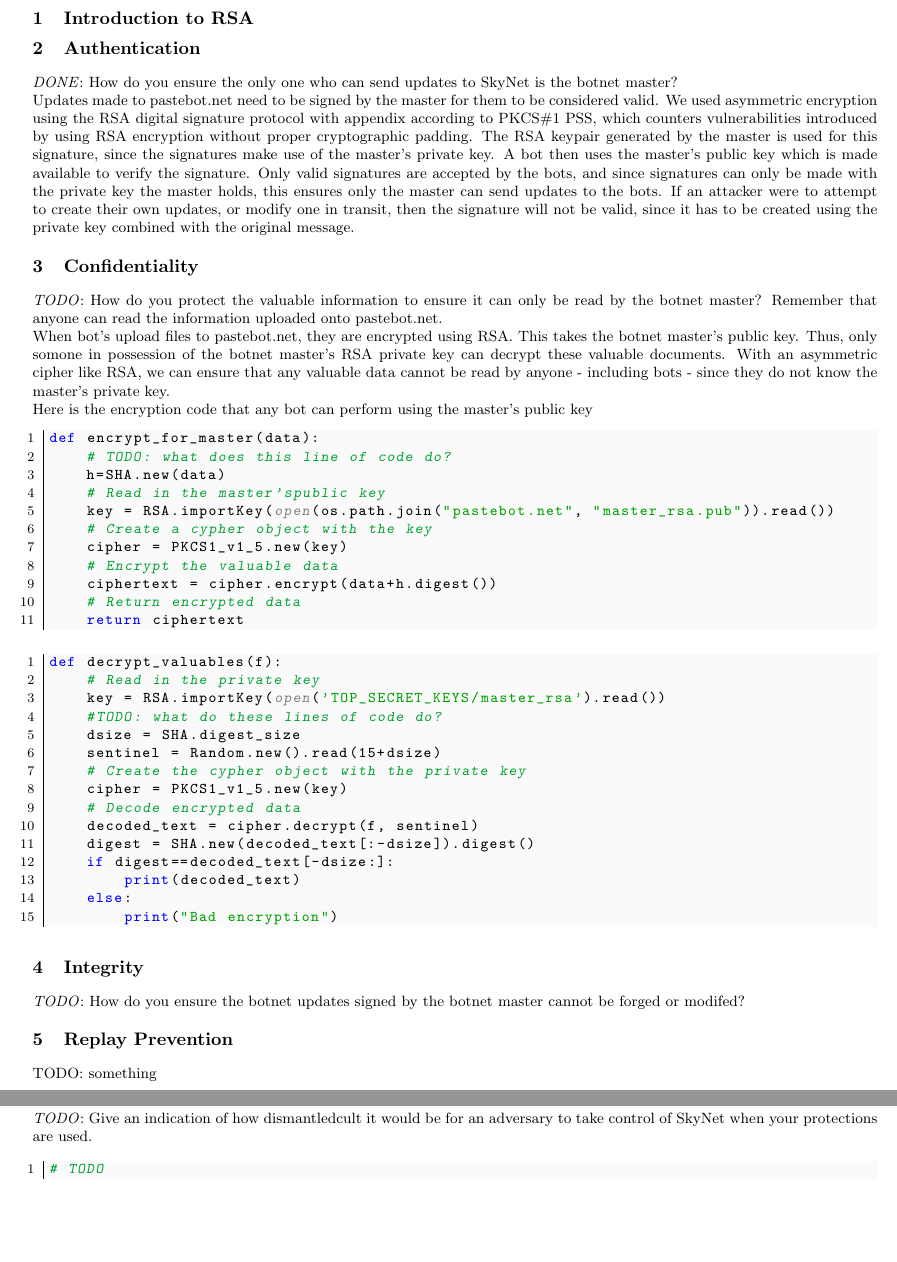
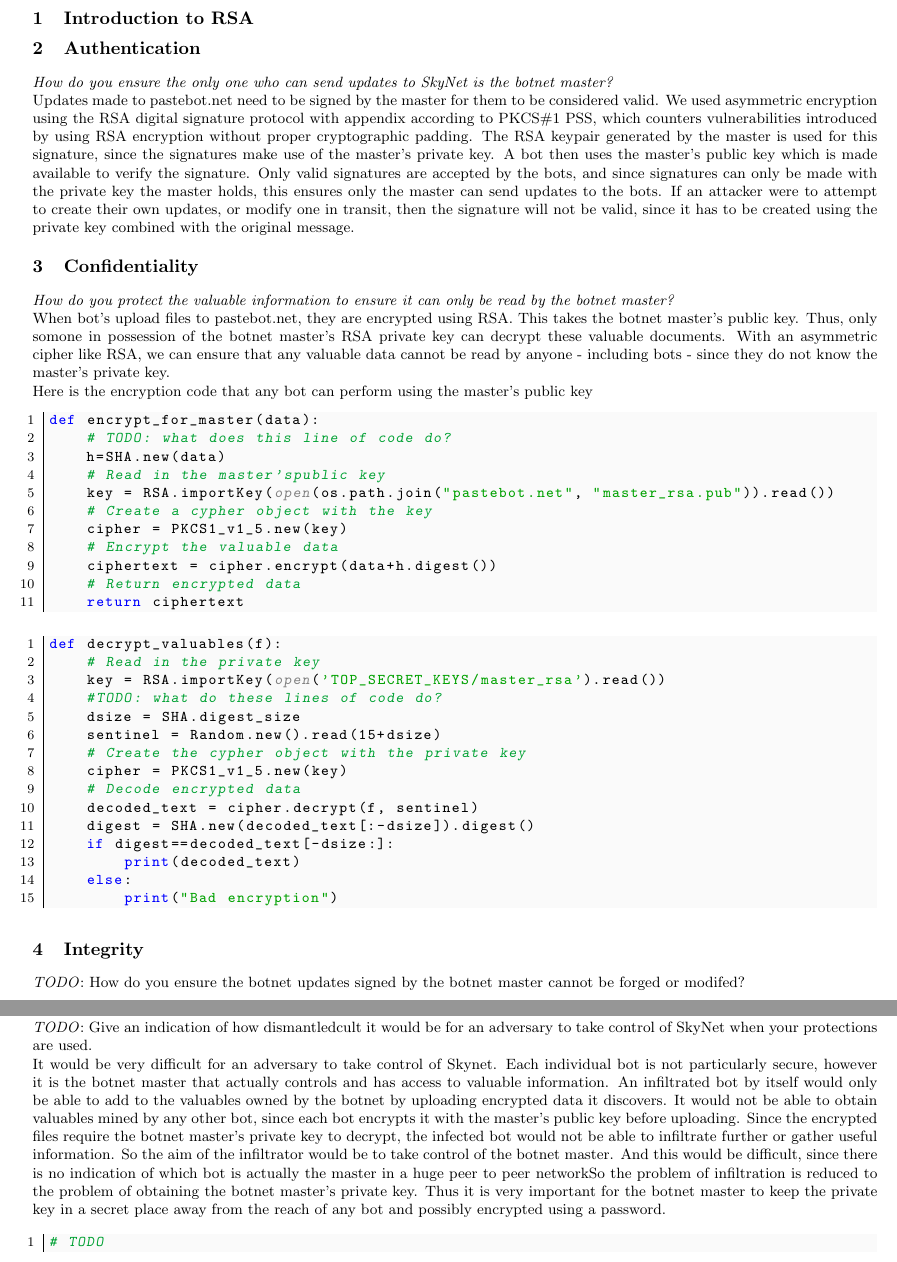
Before and after one commit to Mistty/ELEC5616, a LaTeX document (project_kd/skynet_part2/doc/doc.tex): two parts of pages 1 and 2 of 2, joined at a grey line, cut so that both start at the same text, the shorter picture padded with empty space. Compiled offline with pdfLaTeX.

Commit message:
added more stuff

```diff
--- a/project_kd/skynet_part2/doc/doc.tex
+++ b/project_kd/skynet_part2/doc/doc.tex
@@ -69,12 +69,12 @@ emphstyle={\color{self}\slshape},
 \section{Introduction to RSA}
 
 \section{Authentication}
-\emph{DONE}: How do you ensure the only one who can send updates to SkyNet is the botnet master?
+\emph{How do you ensure the only one who can send updates to SkyNet is the botnet master?}
 
 Updates made to pastebot.net need to be signed by the master for them to be considered valid. We used asymmetric encryption using the RSA digital signature protocol with appendix according to PKCS\#1 PSS, which counters vulnerabilities introduced by using RSA encryption without proper cryptographic padding. The RSA keypair generated by the master is used for this signature, since the signatures make use of the master's private key. A bot then uses the master's public key which is made available to verify the signature. Only valid signatures are accepted by the bots, and since signatures can only be made with the private key the master holds, this ensures only the master can send updates to the bots. If an attacker were to attempt to create their own updates, or modify one in transit, then the signature will not be valid, since it has to be created using the private key combined with the original message.
 
 \section{Confidentiality}
-\emph{TODO}: How do you protect the valuable information to ensure it can only  be read by the botnet master? Remember that anyone can read the  information uploaded onto pastebot.net.
+\emph{How do you protect the valuable information to ensure it can only  be read by the botnet master?}
 
 When bot's upload files to pastebot.net, they are encrypted using RSA. This takes the botnet master's public key. Thus, only somone in possession of the botnet master's RSA private key can decrypt these valuable documents. With an asymmetric cipher like RSA, we can ensure that any valuable data cannot be read by anyone - including bots - since they do not know the master's private key.
 
@@ -122,14 +122,15 @@ def decrypt_valuables(f):
 
 \emph{TODO}: How do you ensure the botnet updates signed by the botnet master cannot be forged or modifed?
 
-\section{Replay Prevention}
-TODO: something
-
 \section{Breaking into Skynet}
 \emph{TODO}: If SkyNet's botnet code is dismantled and/or the source code for it stolen, does your scheme become less secure?
 If one of the bots were to be infiltrated, the attacker would not have access to any of the master's private data, since the bots only possess the master's public key. Thus, it would not give the attacker any means to disrupt the rest of the network, since they still cannot sign messages. They also cannot access any of the data uploaded by the other bots, since that also requires the private key. However they would have control over that particular bot, and could use it for their own means. Potentially they could use the public key to create fake information that will be still accepted by the master, giving them other means to attack.
 
 \emph{TODO}: Give an indication of how dismantledcult it would be for an adversary to take control of SkyNet when your protections are used.
+
+It would be very difficult for an adversary to take control of Skynet. Each individual bot is not particularly secure, however it is the botnet master that actually controls and has access to valuable information.
+An infiltrated bot by itself would only be able to add to the valuables owned by the botnet by uploading encrypted data it discovers. It would not be able to obtain valuables mined by any other bot, since each bot encrypts it with the master's public key before uploading. Since the encrypted files require the botnet master's private key to decrypt, the infected bot would not be able to infiltrate further or gather useful information.
+So the aim of the infiltrator would be to  take control of the botnet master. And this would be difficult, since there is no indication of which bot is actually the master in a huge peer to peer networkSo the problem of infiltration is reduced to the problem of obtaining the botnet master's private key. Thus it is very important for the botnet master to keep the private key in a secret place away from the reach of any bot and possibly encrypted using a password.
 
 \begin{center}
 \vspace{-2ex}
```
